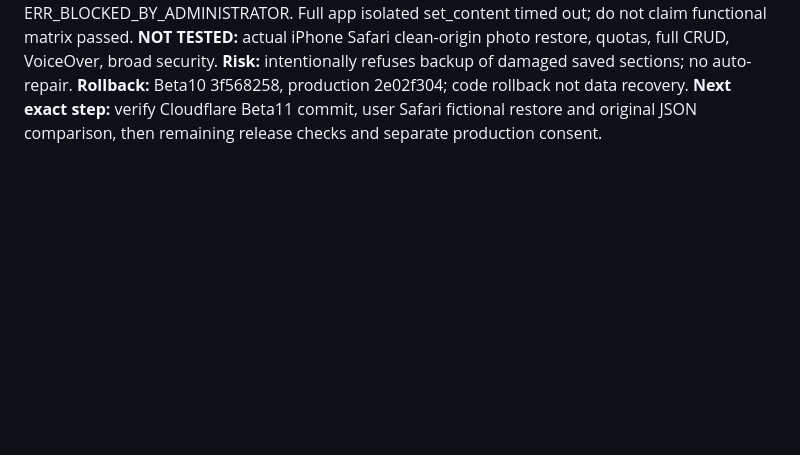
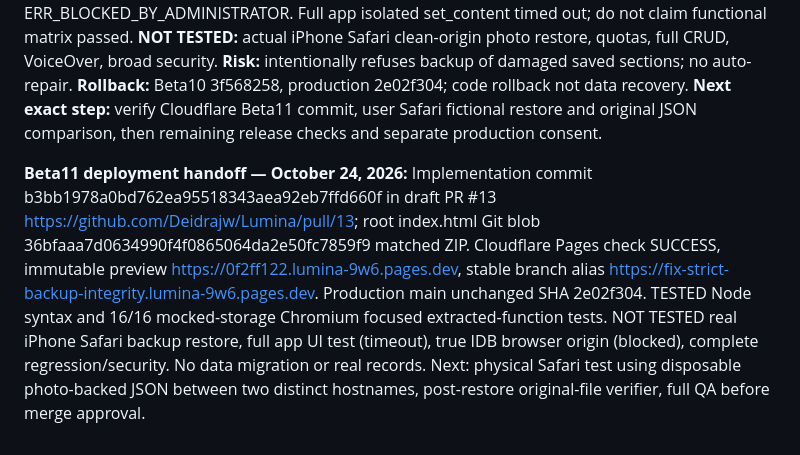
Before and after one commit to Deidrajw/Lumina, a Markdown page: docs/CONTINUITY_LOG.md, the part around the change. Drawn GitHub-style; blank space fills up the shorter version.

Commit message:
docs: record Beta11 Cloudflare preview and Safari test handoff

```diff
--- a/docs/CONTINUITY_LOG.md
+++ b/docs/CONTINUITY_LOG.md
@@ -114,3 +114,6 @@ Main 2e02f304 / v0.9.4 unchanged. Parent Beta10 3f568258; working fix/strict-bac
 **Touched:** root index.html new luminaReadBackupSection, updated luminaCheckPhotoBackup, exportData and luminaVerifyRestoredBackup, APP_VERSION/BUILD and in-app changelog. Strict read rejects malformed JSON, unexpected data types and missing post-restore sections; no stored data/photo changes, no migration, no secrets. Previous Betas 8-10 protected workflows retained.
 **PASS tests:** 16/16 focused Chromium using exact extracted functions + simulated localStorage, full embedded Node JS syntax. **BLOCKED:** real browser origin IndexedDB tests by ERR_BLOCKED_BY_ADMINISTRATOR. Full app isolated set_content timed out; do not claim functional matrix passed. **NOT TESTED:** actual iPhone Safari clean-origin photo restore, quotas, full CRUD, VoiceOver, broad security. **Risk:** intentionally refuses backup of damaged saved sections; no auto-repair. **Rollback:** Beta10 3f568258, production 2e02f304; code rollback not data recovery.
 **Next exact step:** verify Cloudflare Beta11 commit, user Safari fictional restore and original JSON comparison, then remaining release checks and separate production consent.
+
+
+**Beta11 deployment handoff — October 24, 2026:** Implementation commit b3bb1978a0bd762ea95518343aea92eb7ffd660f in draft PR #13 https://github.com/Deidrajw/Lumina/pull/13; root index.html Git blob 36bfaaa7d0634990f4f0865064da2e50fc7859f9 matched ZIP. Cloudflare Pages check SUCCESS, immutable preview https://0f2ff122.lumina-9w6.pages.dev, stable branch alias https://fix-strict-backup-integrity.lumina-9w6.pages.dev. Production main unchanged SHA 2e02f304. TESTED Node syntax and 16/16 mocked-storage Chromium focused extracted-function tests. NOT TESTED real iPhone Safari backup restore, full app UI test (timeout), true IDB browser origin (blocked), complete regression/security. No data migration or real records. Next: physical Safari test using disposable photo-backed JSON between two distinct hostnames, post-restore original-file verifier, full QA before merge approval.
```
Also changed, not shown: docs/PROJECT_STATE.md (+3 -0 lines).
